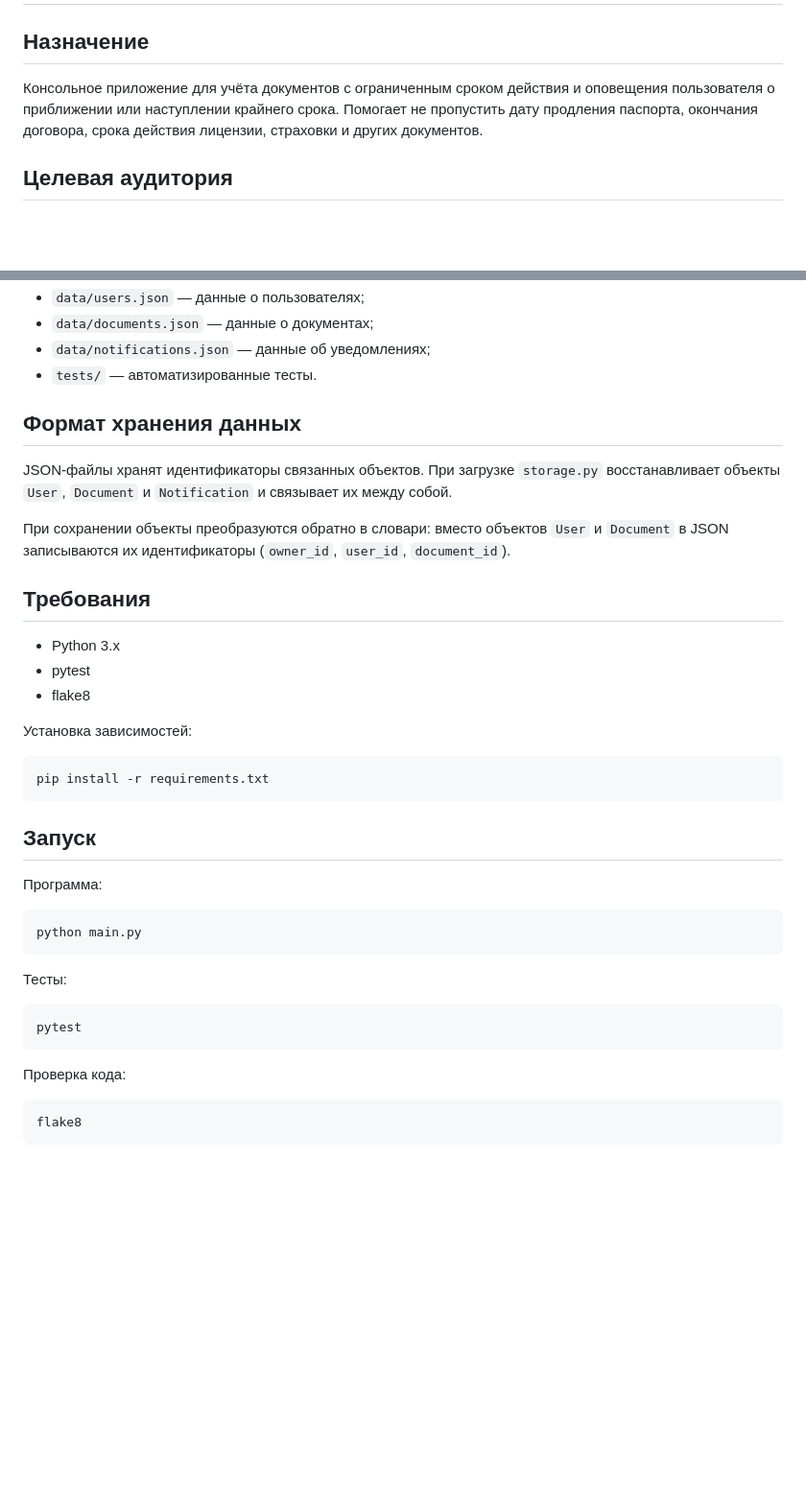
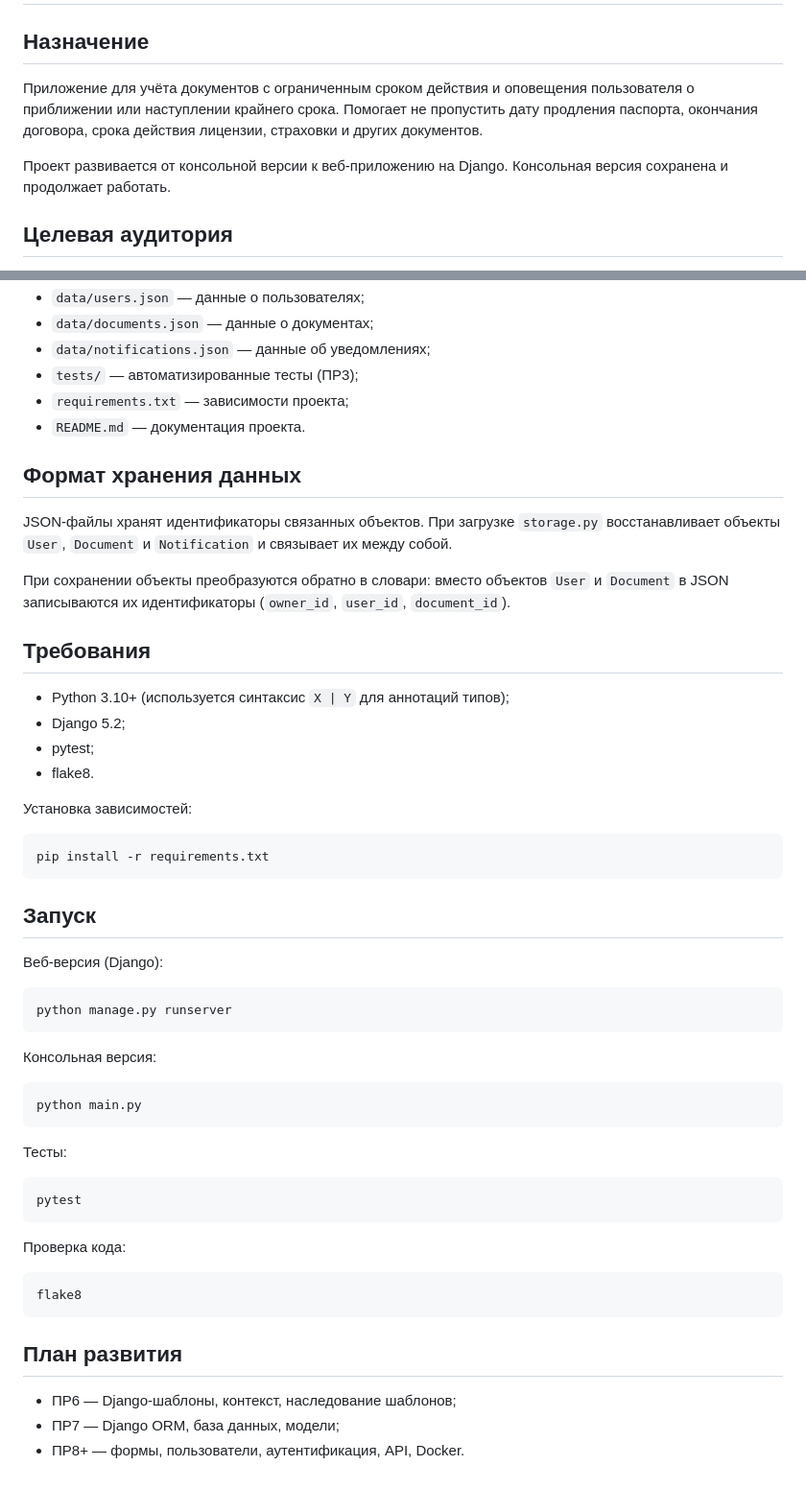
Before and after one commit to ArtemSurDev/document-reminder, a Markdown page: README.md, 2 parts joined by grey strips. Shown at 96% size. GitHub-like rendering; blank space fills up the shorter version.

```diff
--- a/README.md
+++ b/README.md
@@ -2,11 +2,13 @@
 
 ## Назначение
 
-Консольное приложение для учёта документов с ограниченным сроком
-действия и оповещения пользователя о приближении или наступлении
-крайнего срока. Помогает не пропустить дату продления паспорта,
-окончания договора, срока действия лицензии, страховки и других
-документов.
+Приложение для учёта документов с ограниченным сроком действия и
+оповещения пользователя о приближении или наступлении крайнего срока.
+Помогает не пропустить дату продления паспорта, окончания договора,
+срока действия лицензии, страховки и других документов.
+
+Проект развивается от консольной версии к веб-приложению на Django.
+Консольная версия сохранена и продолжает работать.
 
 ## Целевая аудитория
 
@@ -91,7 +141,9 @@
 - `data/users.json` — данные о пользователях;
 - `data/documents.json` — данные о документах;
 - `data/notifications.json` — данные об уведомлениях;
-- `tests/` — автоматизированные тесты.
+- `tests/` — автоматизированные тесты (ПР3);
+- `requirements.txt` — зависимости проекта;
+- `README.md` — документация проекта.
 
 ## Формат хранения данных
 
@@ -105,9 +157,10 @@ JSON-файлы хранят идентификаторы связанных о
 
 ## Требования
 
-- Python 3.x
-- pytest
-- flake8
+- Python 3.10+ (используется синтаксис `X | Y` для аннотаций типов);
+- Django 5.2;
+- pytest;
+- flake8.
 
 Установка зависимостей:
 
@@ -115,7 +168,11 @@ JSON-файлы хранят идентификаторы связанных о
 
 ## Запуск
 
-Программа:
+Веб-версия (Django):
+
+    python manage.py runserver
+
+Консольная версия:
 
     python main.py
 
@@ -126,3 +183,9 @@ JSON-файлы хранят идентификаторы связанных о
 Проверка кода:
 
     flake8
+
+## План развития
+
+- ПР6 — Django-шаблоны, контекст, наследование шаблонов;
+- ПР7 — Django ORM, база данных, модели;
+- ПР8+ — формы, пользователи, аутентификация, API, Docker.
```
Also changed, not shown: other parts of README.md (+61 -13 lines).
